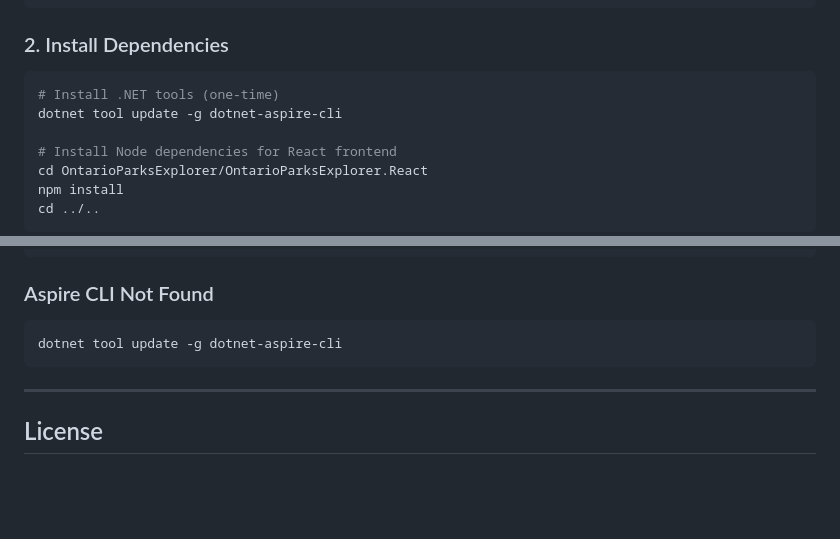
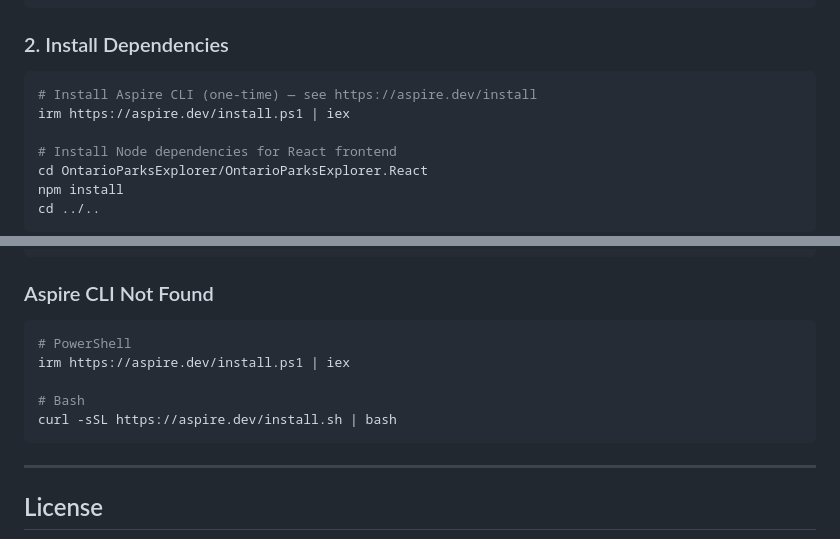
Before and after one commit to elbruno/CanadaParksTour, a Markdown page: README.md, 2 parts joined by grey strips. Rendered like a GitHub page; blank space fills up the shorter version.

Commit message:
fix: update Aspire CLI install commands to use official install script
The dotnet-aspire-cli NuGet package no longer exists. Updated README to use
the official install scripts from https://aspire.dev/install instead.

Co-authored-by: Copilot <223556219+Copilot@users.noreply.github.com>

````diff
--- a/README.md
+++ b/README.md
@@ -110,8 +110,8 @@ cd OntarioParksExplorer
 ### 2. Install Dependencies
 
 ```bash
-# Install .NET tools (one-time)
-dotnet tool update -g dotnet-aspire-cli
+# Install Aspire CLI (one-time) — see https://aspire.dev/install
+irm https://aspire.dev/install.ps1 | iex
 
 # Install Node dependencies for React frontend
 cd OntarioParksExplorer/OntarioParksExplorer.React
@@ -441,8 +441,12 @@ dotnet run --project OntarioParksExplorer.AppHost
 
 ### Aspire CLI Not Found
 
-```bash
-dotnet tool update -g dotnet-aspire-cli
+```powershell
+# PowerShell
+irm https://aspire.dev/install.ps1 | iex
+
+# Bash
+curl -sSL https://aspire.dev/install.sh | bash
 ```
 
 ---
````
